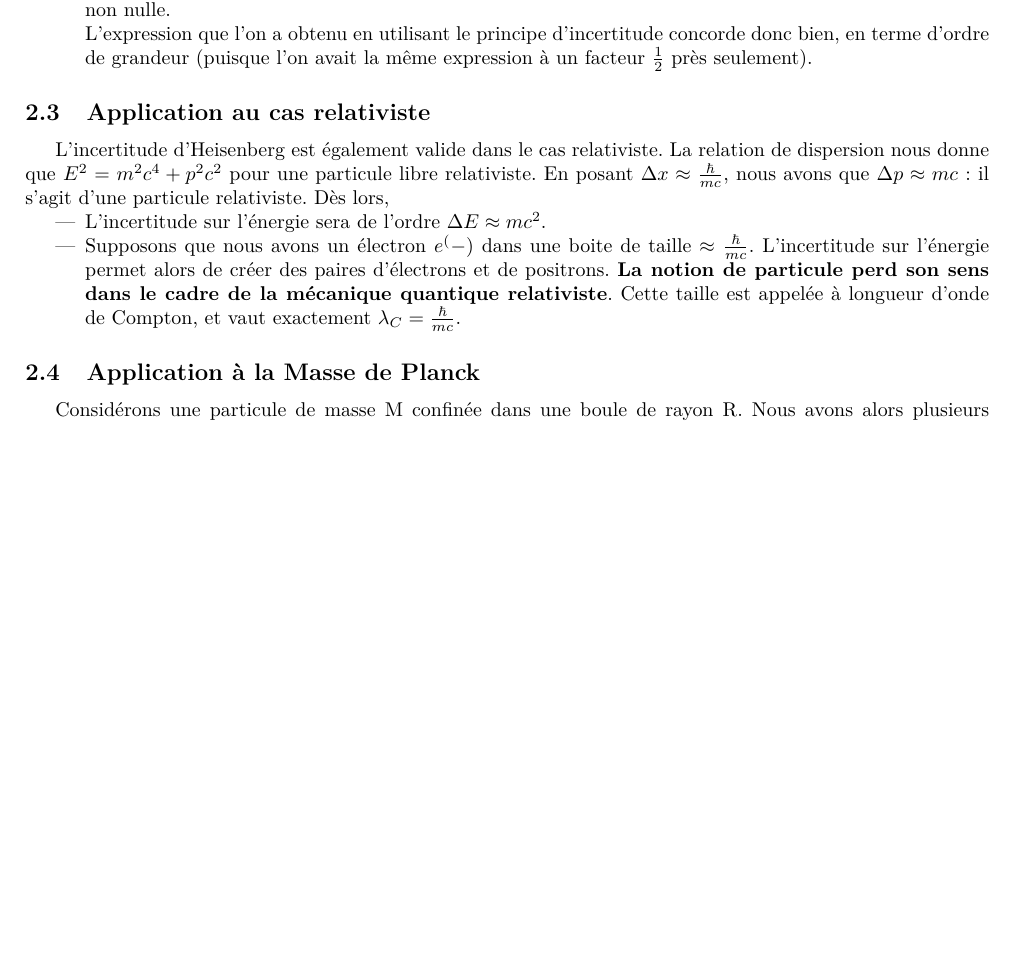
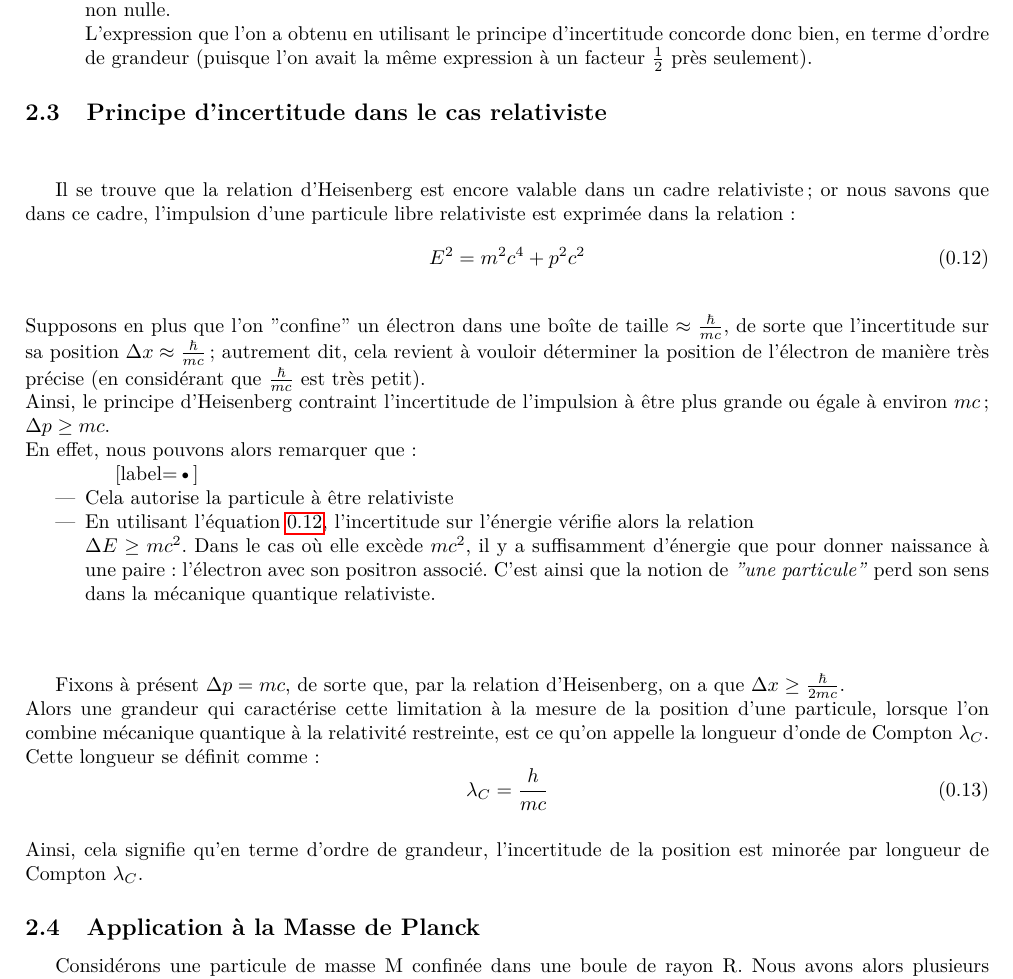
Before and after one commit to jmoeil/PHYS-F203, a LaTeX document (Chapitre 1/Chapitre1.tex): part of page 4 of 5, cut so that both start at the same text, the shorter picture padded with empty space. Compiled offline with pdfLaTeX.

Commit message:
Ajout modif chap1
Modifications partie Application au cas relativiste

```diff
--- a/Chapitre 1/Chapitre1.tex
+++ b/Chapitre 1/Chapitre1.tex
@@ -139,12 +139,27 @@ De cette expression \ref{Energie quantifiée OHQ}, nous observons que :
     \newline L'expression que l'on a obtenu en utilisant le principe d'incertitude concorde donc bien, en terme d'ordre de grandeur (puisque l'on avait la même expression à un facteur $\frac{1}{2}$ près seulement).
 \end{itemize}
 
-\subsection{Application au cas relativiste}
-L'incertitude d'Heisenberg est également valide dans le cas relativiste. La relation de dispersion nous donne que $E^2 = m^2 c^4 + p^2 c^2$ pour une particule libre relativiste. En posant $\Delta x \approx \frac{\hbar}{mc}$, nous avons que $\Delta p \approx mc$ : il s'agit d'une particule relativiste. Dès lors,
-\begin{itemize}
-\item L'incertitude sur l'énergie sera de l'ordre $\Delta E \approx mc^2$.
-\item Supposons que nous avons un électron $e^(-)$ dans une boite de taille $\approx \frac{\hbar}{mc}$. L'incertitude sur l'énergie permet alors de créer des paires d'électrons et de positrons. \textbf{La notion de particule perd son sens dans le cadre de la mécanique quantique relativiste}. Cette taille est appelée à longueur d'onde de Compton, et vaut exactement $\lambda_C = \frac{\hbar}{mc}$.
+\subsection{Principe d'incertitude dans le cas relativiste}
+\paragraph{} Il se trouve que la relation d'Heisenberg est encore valable dans un cadre relativiste ; or nous savons que dans ce cadre, l'impulsion d'une particule libre relativiste est exprimée dans la relation :
+\begin{equation}
+    \label{Energie relativiste particule libre}
+    E^2 = m^2 c^4 + p^2 c^2
+\end{equation}
+\newline Supposons en plus que l'on "confine" un électron dans une boîte de taille $\approx \frac{\hbar}{mc}$, de sorte que l'incertitude sur sa position $\Delta x \approx \frac{\hbar}{mc}$ ; autrement dit, cela revient à vouloir déterminer la position de l'électron de manière très précise (en considérant que $\frac{\hbar}{mc}$ est très petit).
+\newline Ainsi, le principe d'Heisenberg contraint l'incertitude de l'impulsion à être plus grande ou égale à environ $mc$ ; $\Delta p \geq mc$.
+\newline En effet, nous pouvons alors remarquer que :
+\begin{itemize}[label=\textbullet]
+\item Cela autorise la particule à être relativiste
+\item En utilisant l'équation \ref{Energie relativiste particule libre}, l'incertitude sur l'énergie vérifie alors la relation
+\newline $ \Delta E \geq mc^2$. Dans le cas où elle excède $mc^2$, il y a suffisamment d'énergie que pour donner naissance à une paire : l'électron avec son positron associé. C'est ainsi que la notion de \textit{"une particule"} perd son sens dans la mécanique quantique relativiste.
 \end{itemize}
+
+\paragraph{} Fixons à présent $\Delta p = mc$, de sorte que, par la relation d'Heisenberg, on a que $\Delta x \geq \frac{\hbar}{2mc}$.
+\newline Alors une grandeur qui caractérise cette limitation à la mesure de la position d'une particule, lorsque l'on combine mécanique quantique à la relativité restreinte, est ce qu'on appelle la longueur d'onde de Compton $\lambda_C$. Cette longueur se définit comme : \begin{equation}
+    \label{longueur d'onde de compton}
+    \lambda_C = \frac{h}{mc}
+\end{equation}
+\newline Ainsi, cela signifie qu'en terme d'ordre de grandeur, l'incertitude de la position est minorée par longueur de Compton $\lambda_C$.
 
 \subsection{Application à la Masse de Planck}
 Considérons une particule de masse M confinée dans une boule de rayon R.
```
